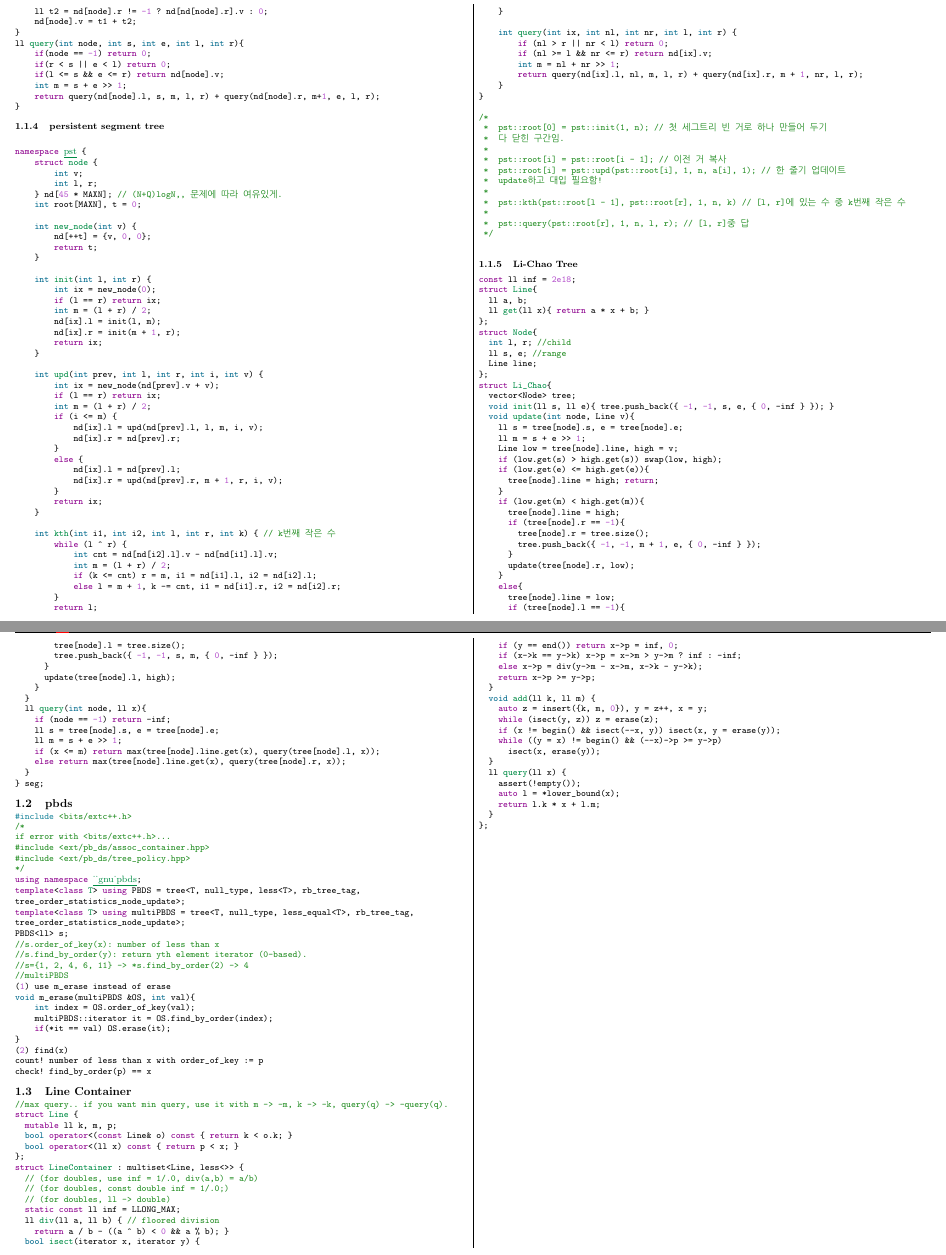
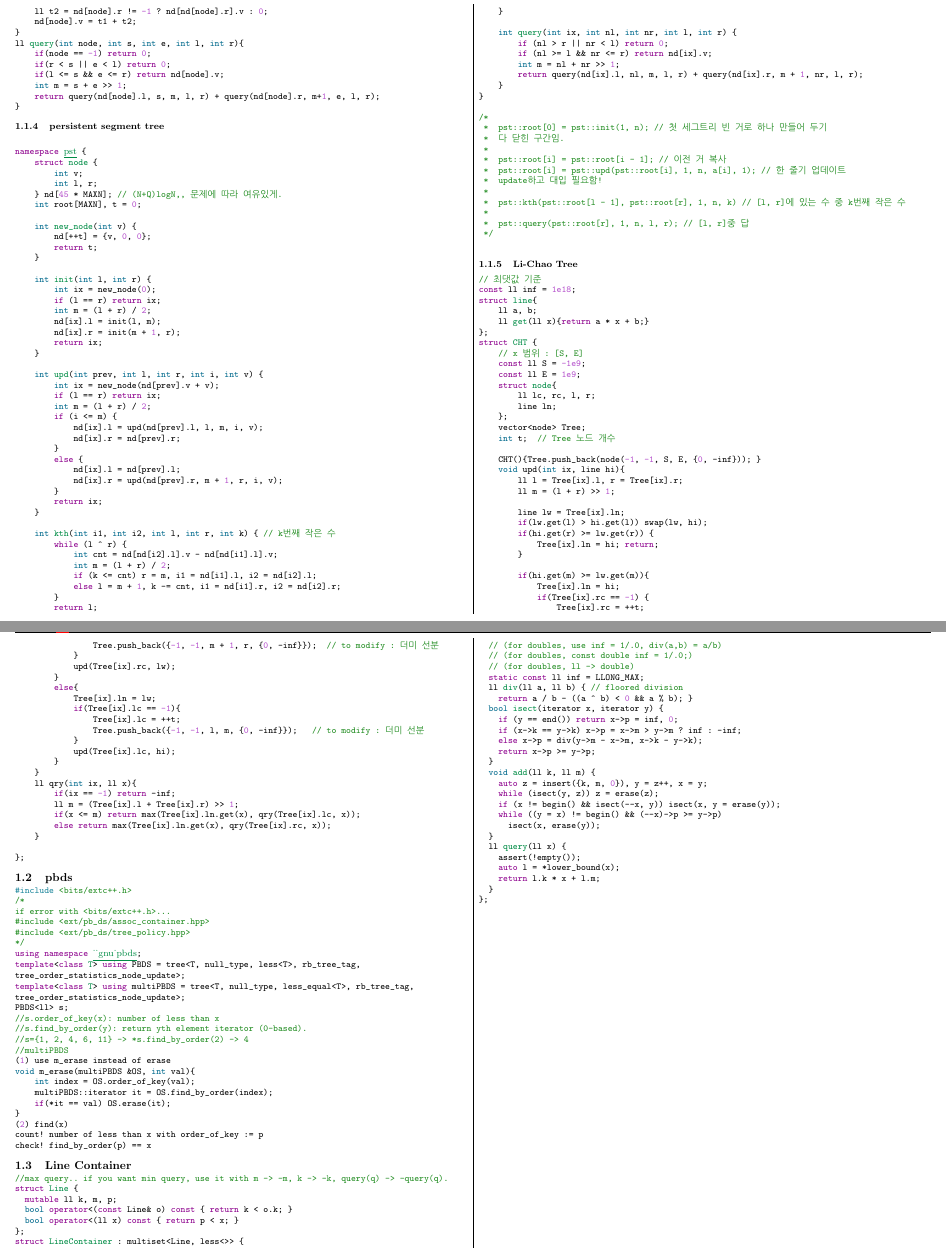
Before and after one commit to dong-gas/goraani-Teamnote, a LaTeX document (teamnote.tex): two parts of pages 3 and 4 of 23, joined at a grey line, cut so that both start at the same text. Compiled offline with pdfLaTeX.

Commit message:
Refactor Li-Chao Tree implementation

```diff
--- a/teamnote.tex
+++ b/teamnote.tex
@@ -250,52 +250,59 @@ namespace pst {
 
 \subsubsection {Li-Chao Tree}
 \begin{minted}{cpp}
-const ll inf = 2e18;
-struct Line{
-	ll a, b;
-	ll get(ll x){ return a * x + b; }
+// 최댓값 기준
+const ll inf = 1e18;
+struct line{
+    ll a, b;
+    ll get(ll x){return a * x + b;}
 };
-struct Node{
-	int l, r; //child
-	ll s, e; //range
-	Line line;
+struct CHT {
+    // x 범위 : [S, E]
+    const ll S = -1e9;
+    const ll E = 1e9;
+    struct node{
+        ll lc, rc, l, r;
+        line ln;
+    };
+    vector<node> Tree;
+    int t;  // Tree 노드 개수
+
+    CHT(){Tree.push_back(node(-1, -1, S, E, {0, -inf})); }
+    void upd(int ix, line hi){
+        ll l = Tree[ix].l, r = Tree[ix].r;
+        ll m = (l + r) >> 1;
+
+        line lw = Tree[ix].ln;
+        if(lw.get(l) > hi.get(l)) swap(lw, hi);
+        if(hi.get(r) >= lw.get(r)) {
+            Tree[ix].ln = hi; return;
+        }
+
+        if(hi.get(m) >= lw.get(m)){
+            Tree[ix].ln = hi;
+            if(Tree[ix].rc == -1) {
+                Tree[ix].rc = ++t;
+                Tree.push_back({-1, -1, m + 1, r, {0, -inf}});  // to modify : 더미 선분
+            }
+            upd(Tree[ix].rc, lw);
+        }
+        else{
+            Tree[ix].ln = lw;
+            if(Tree[ix].lc == -1){
+                Tree[ix].lc = ++t;
+                Tree.push_back({-1, -1, l, m, {0, -inf}});   // to modify : 더미 선분
+            }
+            upd(Tree[ix].lc, hi);
+        }
+    }
+    ll qry(int ix, ll x){
+        if(ix == -1) return -inf;
+        ll m = (Tree[ix].l + Tree[ix].r) >> 1;
+        if(x <= m) return max(Tree[ix].ln.get(x), qry(Tree[ix].lc, x));
+        else return max(Tree[ix].ln.get(x), qry(Tree[ix].rc, x));
+    }
+
 };
-struct Li_Chao{
-	vector<Node> tree;
-	void init(ll s, ll e){ tree.push_back({ -1, -1, s, e, { 0, -inf } }); }
-	void update(int node, Line v){
-		ll s = tree[node].s, e = tree[node].e;
-		ll m = s + e >> 1;
-		Line low = tree[node].line, high = v;
-		if (low.get(s) > high.get(s)) swap(low, high);
-		if (low.get(e) <= high.get(e)){
-			tree[node].line = high; return;
-		}
-		if (low.get(m) < high.get(m)){
-			tree[node].line = high;
-			if (tree[node].r == -1){
-				tree[node].r = tree.size();
-				tree.push_back({ -1, -1, m + 1, e, { 0, -inf } });
-			}
-			update(tree[node].r, low);
-		}
-		else{
-			tree[node].line = low;
-			if (tree[node].l == -1){
-				tree[node].l = tree.size();
-				tree.push_back({ -1, -1, s, m, { 0, -inf } });
-			}
-			update(tree[node].l, high);
-		}
-	}
-	ll query(int node, ll x){
-		if (node == -1) return -inf;
-		ll s = tree[node].s, e = tree[node].e;
-		ll m = s + e >> 1;
-		if (x <= m) return max(tree[node].line.get(x), query(tree[node].l, x));
-		else return max(tree[node].line.get(x), query(tree[node].r, x));
-	}
-} seg;
 \end{minted}
 \subsection {pbds}
 \begin{minted}{cpp}
```
